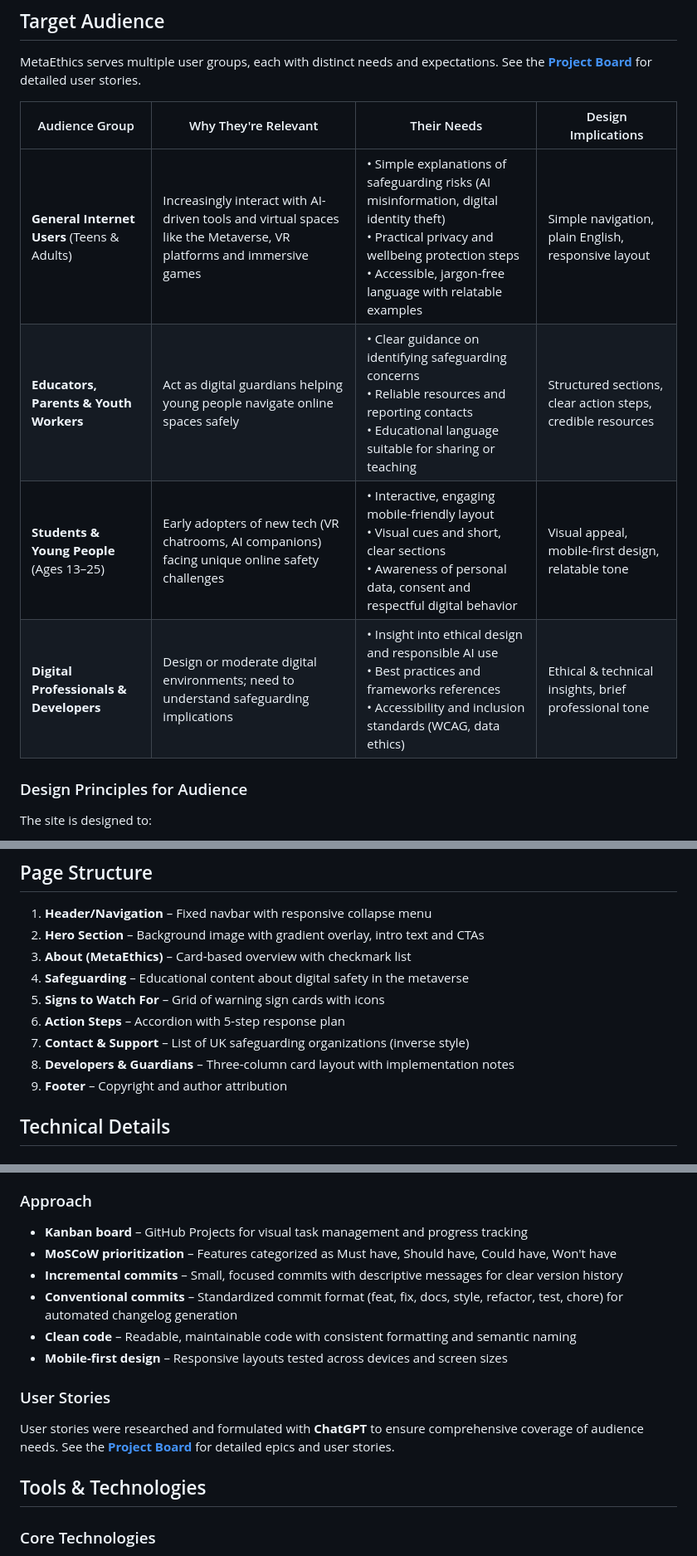
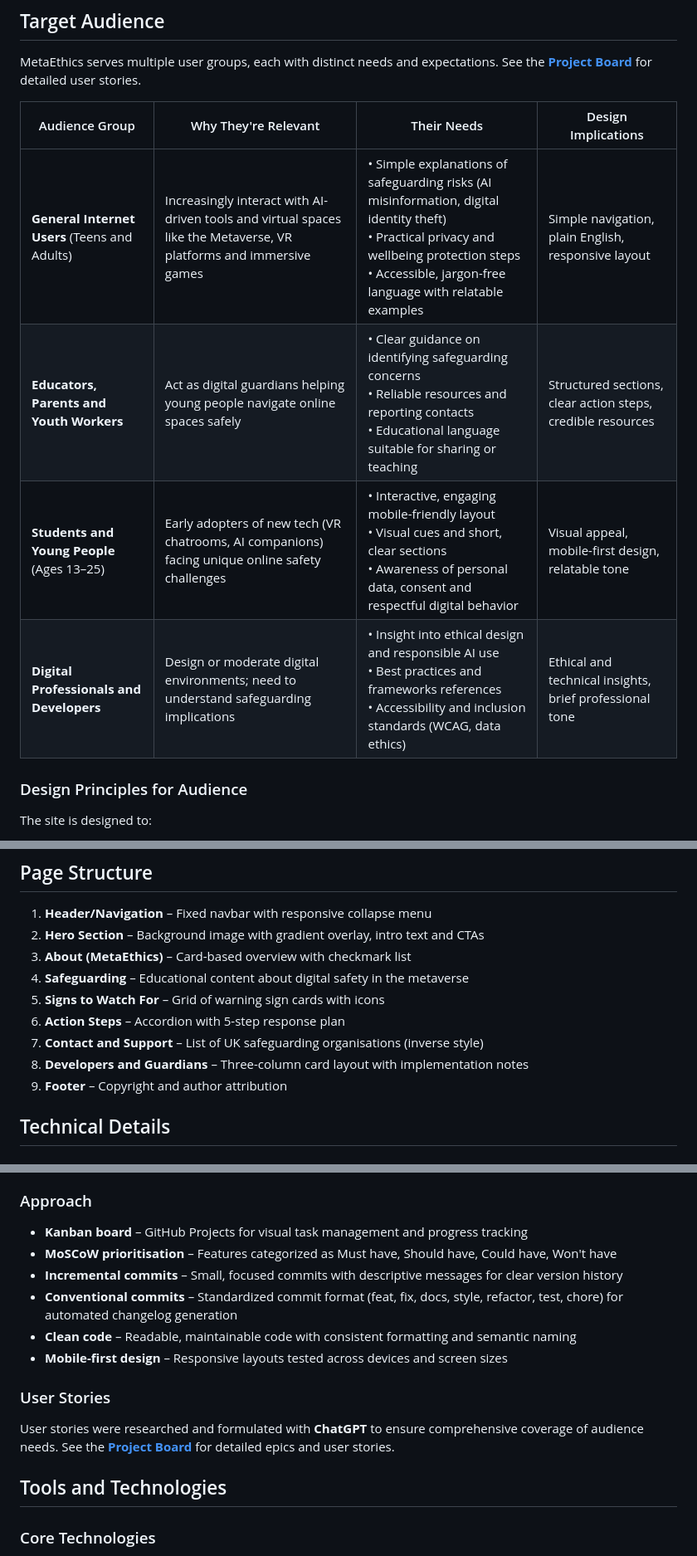
Before and after one commit to niraj-sachania/MetaEthics, a Markdown page: readme.md, 3 parts joined by grey strips. Shown: that part at 83% size. Drawn GitHub-style.

```diff
--- a/readme.md
+++ b/readme.md
@@ -64,12 +64,12 @@ MetaEthics should make the user feel:
 
 MetaEthics serves multiple user groups, each with distinct needs and expectations. See the **[Project Board](https://github.com/users/niraj-sachania/projects/4)** for detailed user stories.
 
-| Audience Group                              | Why They're Relevant                                                                                               | Their Needs                                                                                                                                                                                                 | Design Implications                                         |
-| ------------------------------------------- | ------------------------------------------------------------------------------------------------------------------ | ----------------------------------------------------------------------------------------------------------------------------------------------------------------------------------------------------------- | ----------------------------------------------------------- |
-| **General Internet Users** (Teens & Adults) | Increasingly interact with AI-driven tools and virtual spaces like the Metaverse, VR platforms and immersive games | • Simple explanations of safeguarding risks (AI misinformation, digital identity theft)<br>• Practical privacy and wellbeing protection steps<br>• Accessible, jargon-free language with relatable examples | Simple navigation, plain English, responsive layout         |
-| **Educators, Parents & Youth Workers**      | Act as digital guardians helping young people navigate online spaces safely                                        | • Clear guidance on identifying safeguarding concerns<br>• Reliable resources and reporting contacts<br>• Educational language suitable for sharing or teaching                                             | Structured sections, clear action steps, credible resources |
-| **Students & Young People** (Ages 13–25)    | Early adopters of new tech (VR chatrooms, AI companions) facing unique online safety challenges                    | • Interactive, engaging mobile-friendly layout<br>• Visual cues and short, clear sections<br>• Awareness of personal data, consent and respectful digital behavior                                          | Visual appeal, mobile-first design, relatable tone          |
-| **Digital Professionals & Developers**      | Design or moderate digital environments; need to understand safeguarding implications                              | • Insight into ethical design and responsible AI use<br>• Best practices and frameworks references<br>• Accessibility and inclusion standards (WCAG, data ethics)                                           | Ethical & technical insights, brief professional tone       |
+| Audience Group                                | Why They're Relevant                                                                                               | Their Needs                                                                                                                                                                                                 | Design Implications                                         |
+| --------------------------------------------- | ------------------------------------------------------------------------------------------------------------------ | ----------------------------------------------------------------------------------------------------------------------------------------------------------------------------------------------------------- | ----------------------------------------------------------- |
+| **General Internet Users** (Teens and Adults) | Increasingly interact with AI-driven tools and virtual spaces like the Metaverse, VR platforms and immersive games | • Simple explanations of safeguarding risks (AI misinformation, digital identity theft)<br>• Practical privacy and wellbeing protection steps<br>• Accessible, jargon-free language with relatable examples | Simple navigation, plain English, responsive layout         |
+| **Educators, Parents and Youth Workers**      | Act as digital guardians helping young people navigate online spaces safely                                        | • Clear guidance on identifying safeguarding concerns<br>• Reliable resources and reporting contacts<br>• Educational language suitable for sharing or teaching                                             | Structured sections, clear action steps, credible resources |
+| **Students and Young People** (Ages 13–25)    | Early adopters of new tech (VR chatrooms, AI companions) facing unique online safety challenges                    | • Interactive, engaging mobile-friendly layout<br>• Visual cues and short, clear sections<br>• Awareness of personal data, consent and respectful digital behavior                                          | Visual appeal, mobile-first design, relatable tone          |
+| **Digital Professionals and Developers**      | Design or moderate digital environments; need to understand safeguarding implications                              | • Insight into ethical design and responsible AI use<br>• Best practices and frameworks references<br>• Accessibility and inclusion standards (WCAG, data ethics)                                           | Ethical and technical insights, brief professional tone     |
 
 ### Design Principles for Audience
 
@@ -163,8 +163,8 @@ All colors are defined as CSS variables in `assets/css/styles.css` for consisten
 4. **Safeguarding** – Educational content about digital safety in the metaverse
 5. **Signs to Watch For** – Grid of warning sign cards with icons
 6. **Action Steps** – Accordion with 5-step response plan
-7. **Contact & Support** – List of UK safeguarding organizations (inverse style)
-8. **Developers & Guardians** – Three-column card layout with implementation notes
+7. **Contact and Support** – List of UK safeguarding organisations (inverse style)
+8. **Developers and Guardians** – Three-column card layout with implementation notes
 9. **Footer** – Copyright and author attribution
 
 ## Technical Details
@@ -210,7 +210,7 @@ This project follows **Agile** principles with a **Kanban** workflow for continu
 ### Approach
 
 - **Kanban board** – GitHub Projects for visual task management and progress tracking
-- **MoSCoW prioritization** – Features categorized as Must have, Should have, Could have, Won't have
+- **MoSCoW prioritisation** – Features categorized as Must have, Should have, Could have, Won't have
 - **Incremental commits** – Small, focused commits with descriptive messages for clear version history
 - **Conventional commits** – Standardized commit format (feat, fix, docs, style, refactor, test, chore) for automated changelog generation
 - **Clean code** – Readable, maintainable code with consistent formatting and semantic naming
@@ -220,7 +220,7 @@ This project follows **Agile** principles with a **Kanban** workflow for continu
 
 User stories were researched and formulated with **ChatGPT** to ensure comprehensive coverage of audience needs. See the **[Project Board](https://github.com/users/niraj-sachania/projects/4)** for detailed epics and user stories.
 
-## Tools & Technologies
+## Tools and Technologies
 
 ### Core Technologies
 
```
Also changed, not shown: other parts of readme.md (+106 -5 lines).
